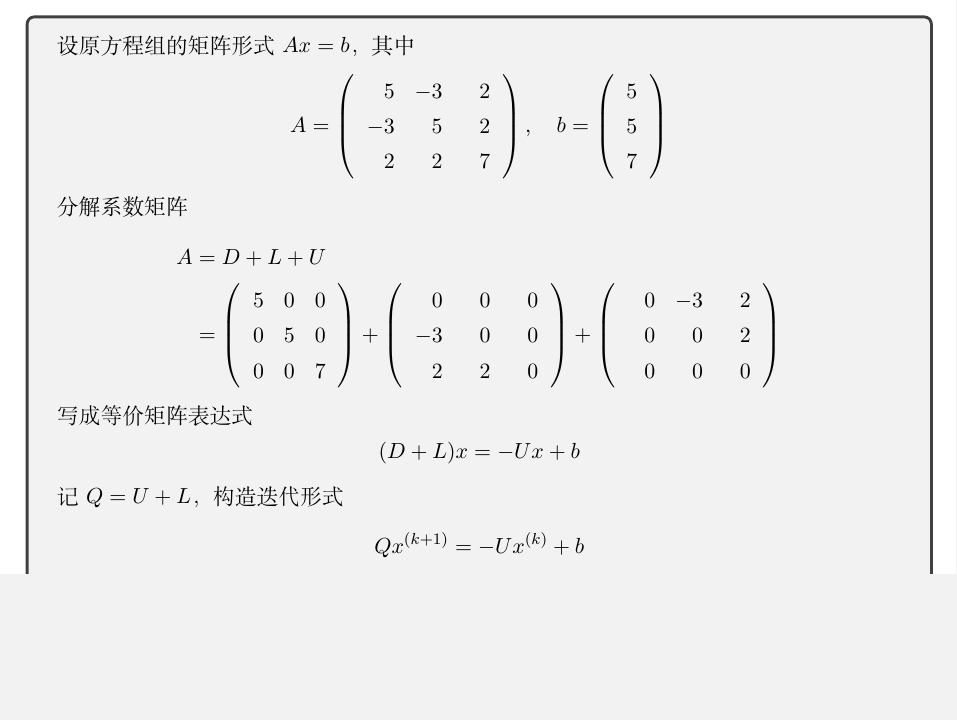
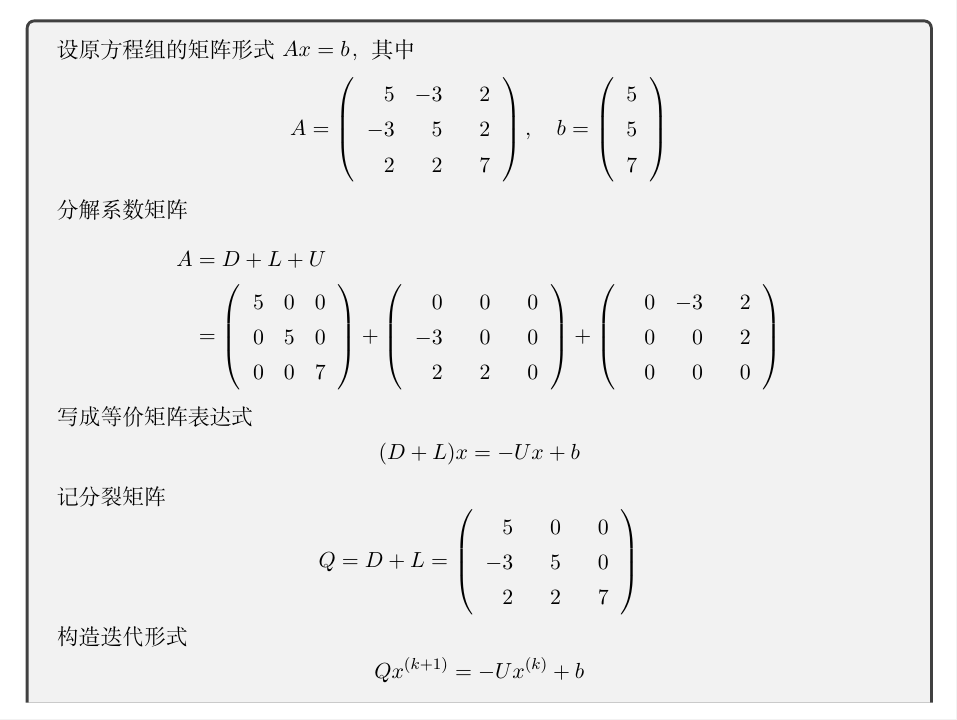
Before and after one commit to lyc0930/Numerical-Computation-Assignment, a LaTeX problem sheet (Homework/Homework7/PB17000297_罗晏宸.tex): part of page 4 of 6, cut so that both start at the same text, the shorter picture padded with empty space. Compiled offline with XeLaTeX.

Commit message:
补充了分裂矩阵的书写

```diff
--- a/Homework/Homework7/PB17000297_罗晏宸.tex
+++ b/Homework/Homework7/PB17000297_罗晏宸.tex
@@ -197,7 +197,16 @@
             \begin{equation*}
                 (D + L)x = -Ux + b
             \end{equation*}
-            记$Q = U + L$，构造迭代形式
+            记分裂矩阵
+            \begin{equation*}
+                Q = D + L =
+                \begin{pmatrix}
+                    \phantom{-}5 & \phantom{-}0 & \phantom{-}0 \\
+                    -3           & \phantom{-}5 & \phantom{-}0 \\
+                    \phantom{-}2 & \phantom{-}2 & \phantom{-}7
+                \end{pmatrix}
+            \end{equation*}
+            构造迭代形式
             \begin{equation*}
                 Qx^{(k + 1)} = -Ux^{(k)} + b
             \end{equation*}
```
Also changed, not shown: Homework/Homework7/PB17000297_罗晏宸.pdf.
